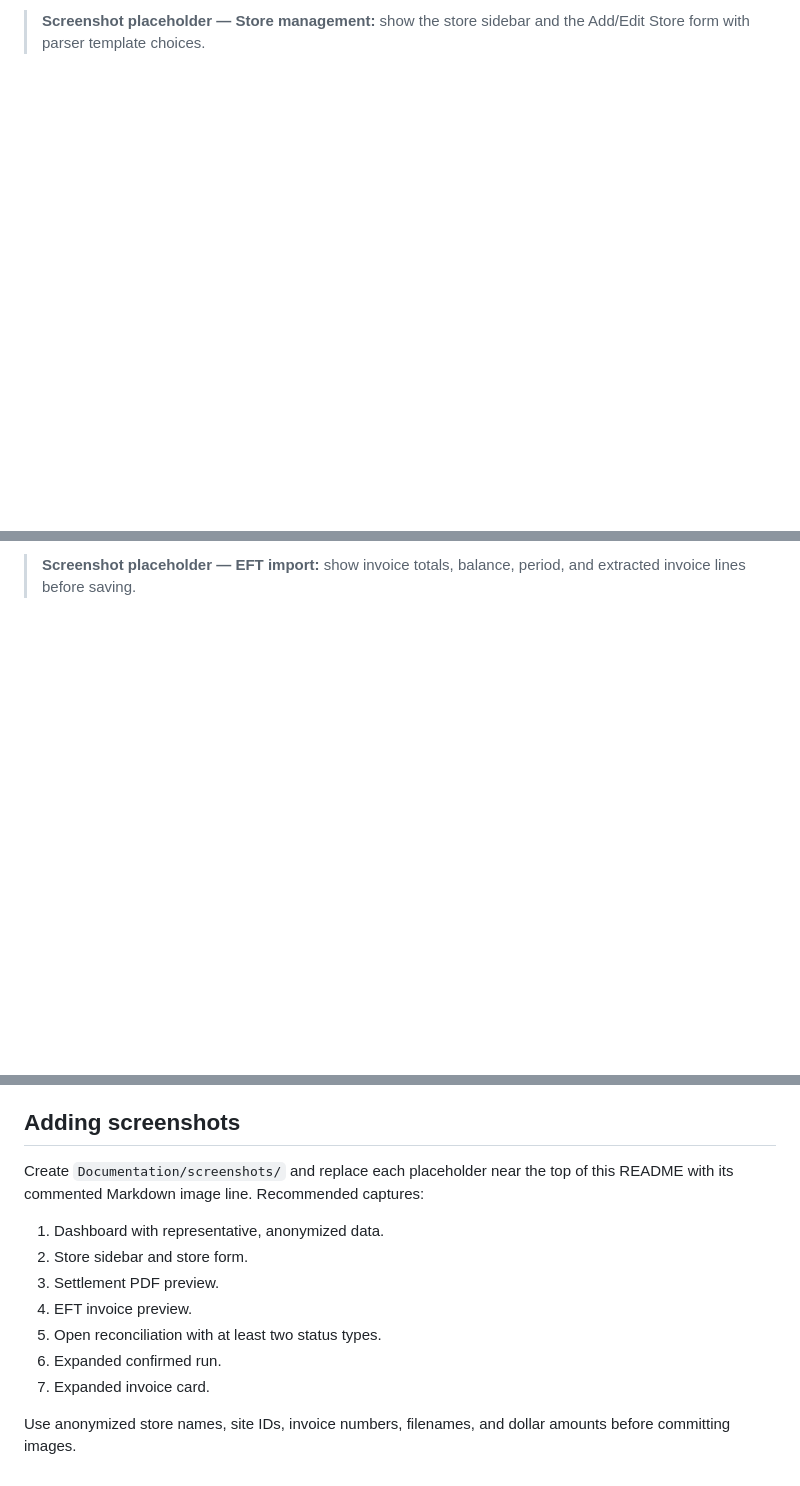
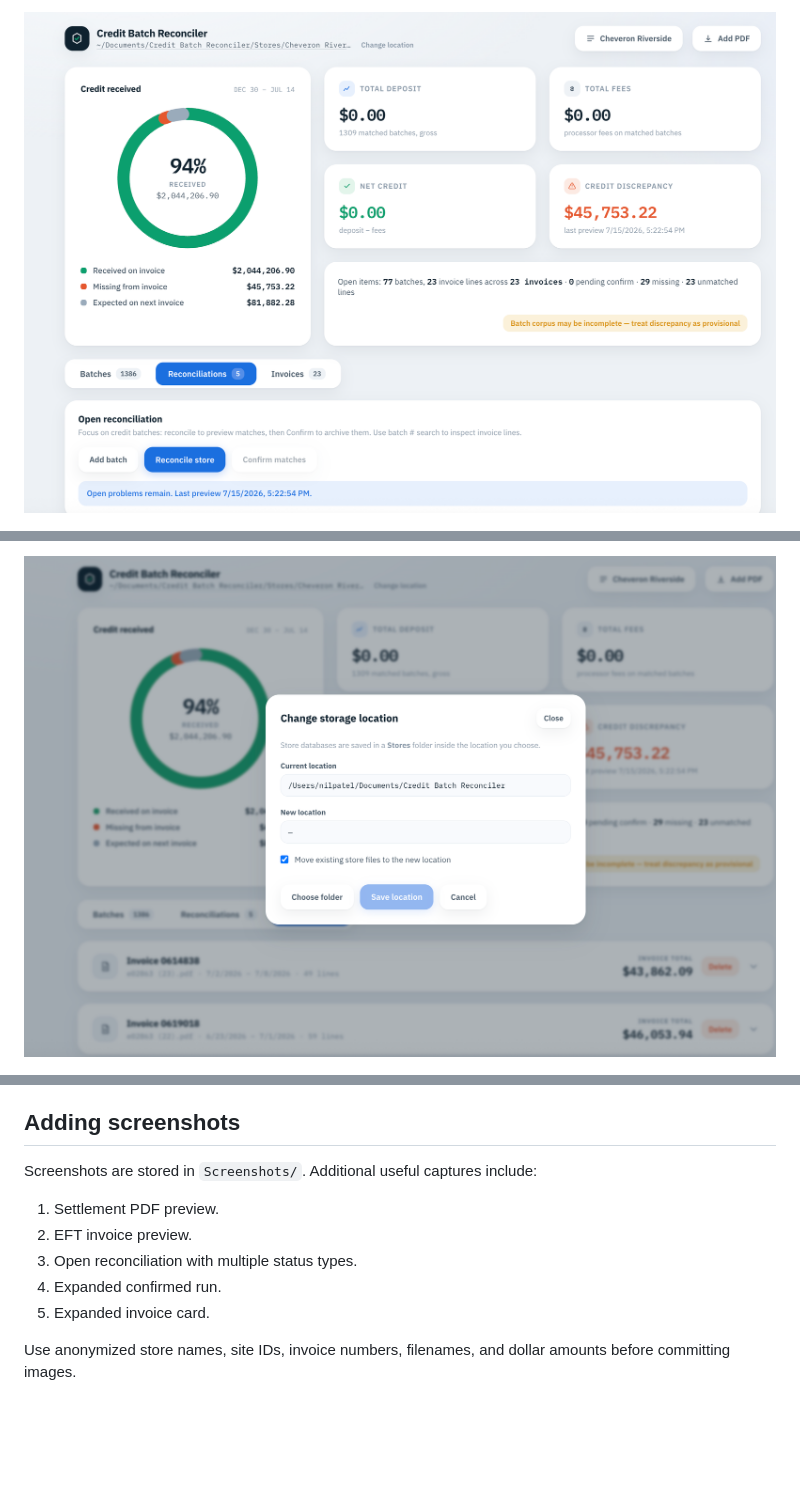
Before and after one commit to nilpatel-ucb/Credit-Batch-System, a Markdown page: README.md, 3 parts joined by grey strips. Rendered like a GitHub page; pictures changed too: Screenshots/credit batch 1.png (added), Screenshots/credit batch 2.png (added); blank space fills up the shorter version.

```diff
--- a/README.md
+++ b/README.md
@@ -13,4 +12,3 @@ All PDF parsing, storage, and reconciliation happen on the computer running the
 
-<!-- Replace this block with: ![Store management](Documentation/screenshots/store-management.png) -->
-> **Screenshot placeholder — Store management:** show the store sidebar and the Add/Edit Store form with parser template choices.
+![Dashboard showing credit status and reconciliation summary](Screenshots/credit%20batch%201.png)
 
@@ -19,4 +16,3 @@ All PDF parsing, storage, and reconciliation happen on the computer running the
 
-<!-- Replace this block with: ![EFT invoice preview](Documentation/screenshots/eft-preview.png) -->
-> **Screenshot placeholder — EFT import:** show invoice totals, balance, period, and extracted invoice lines before saving.
+![Change storage location dialog](Screenshots/credit%20batch%202.png)
 
@@ -329,14 +328,12 @@ See `Documentation/PRD_credit_batch_reconciler.md` for the broader product roadm
 
 ## Adding screenshots
 
-Create `Documentation/screenshots/` and replace each placeholder near the top of this README with its commented Markdown image line. Recommended captures:
+Screenshots are stored in `Screenshots/`. Additional useful captures include:
 
-1. Dashboard with representative, anonymized data.
-2. Store sidebar and store form.
-3. Settlement PDF preview.
-4. EFT invoice preview.
-5. Open reconciliation with at least two status types.
-6. Expanded confirmed run.
-7. Expanded invoice card.
+1. Settlement PDF preview.
+2. EFT invoice preview.
+3. Open reconciliation with multiple status types.
+4. Expanded confirmed run.
+5. Expanded invoice card.
 
 Use anonymized store names, site IDs, invoice numbers, filenames, and dollar amounts before committing images.
```
Also changed, not shown: other parts of README.md (+11 -10 lines), Screenshots/credit batch 3.png (added), Screenshots/credit batch 4.png (added), Screenshots/credit batch 5.png (added).
